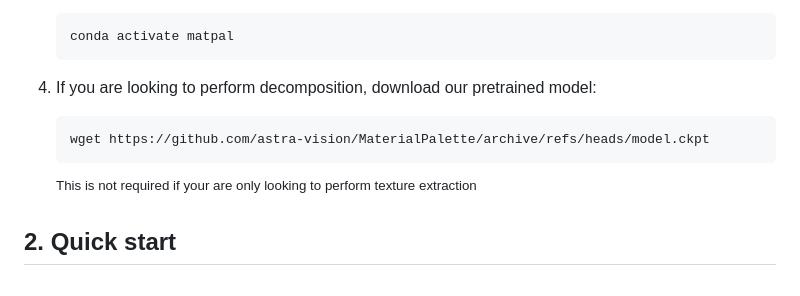
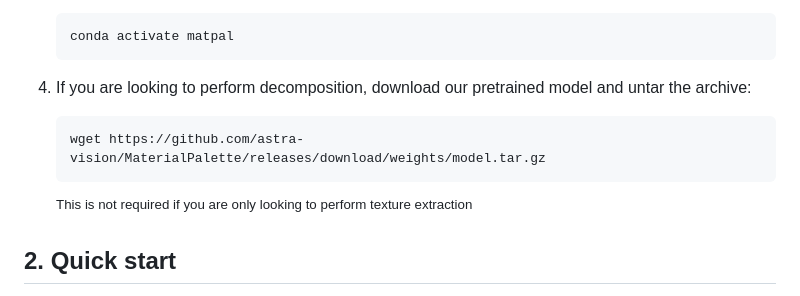
Before and after one commit to astra-vision/MaterialPalette, a Markdown page: README.md, the part around the change. Rendered like a GitHub page.

Commit message:
Update README.md
Update URL to weight file.

````diff
--- a/README.md
+++ b/README.md
@@ -74,11 +74,11 @@ This is the official repository of [**Material Palette**](https://astra-vision.g
     conda activate matpal
     ```
 
- 4. If you are looking to perform decomposition, download our pretrained model:
+ 4. If you are looking to perform decomposition, download our pretrained model and untar the archive:
     ```
-    wget https://github.com/astra-vision/MaterialPalette/archive/refs/heads/model.ckpt
+    wget https://github.com/astra-vision/MaterialPalette/releases/download/weights/model.tar.gz
     ```
-    <sup>This is not required if your are only looking to perform texture extraction</sup>
+    <sup>This is not required if you are only looking to perform texture extraction</sup>
 
 <!--
 In case you want to retrain the source model, you can download the AmbientCG samples using the following command (`outdir` is the directory where the dataset will be downloaded to):
````
